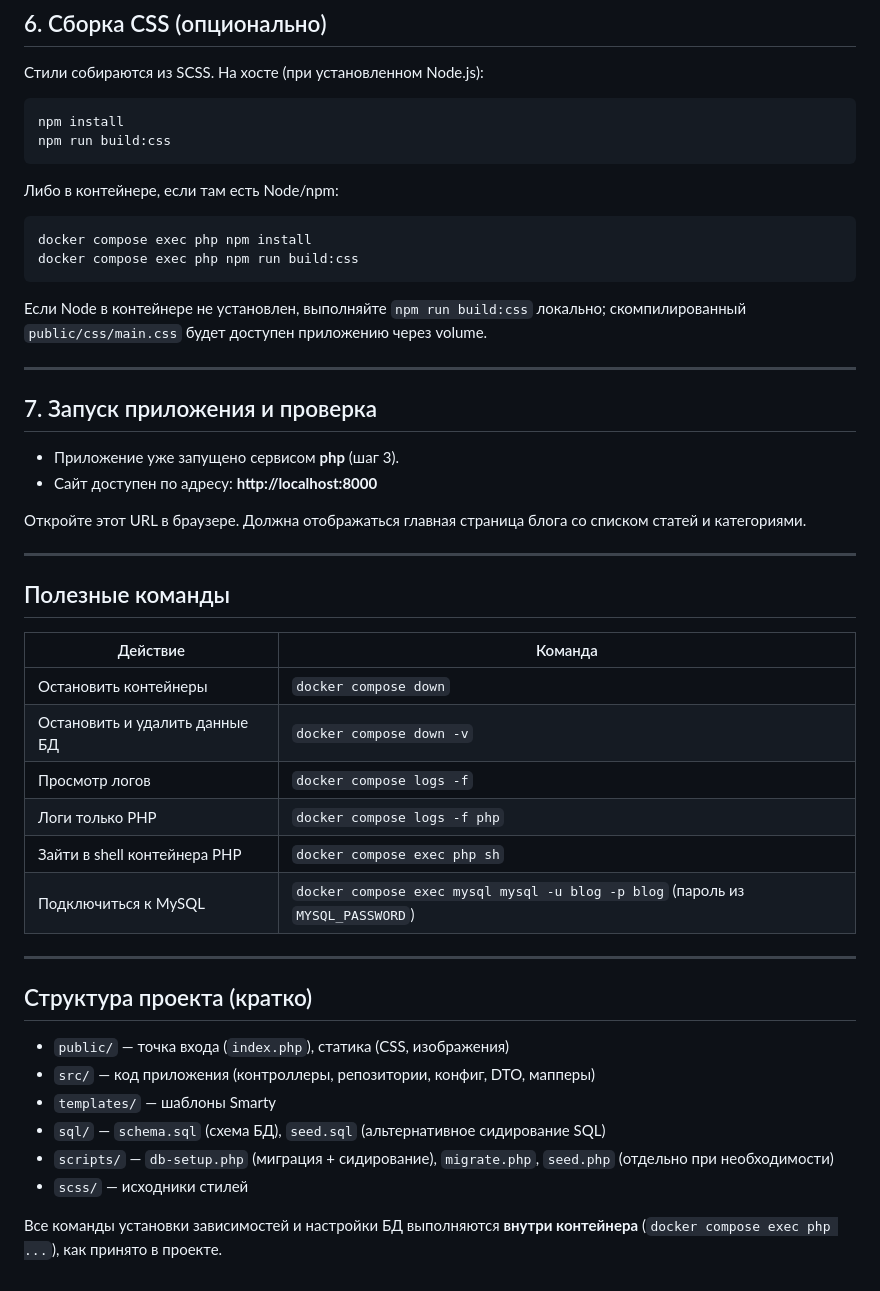
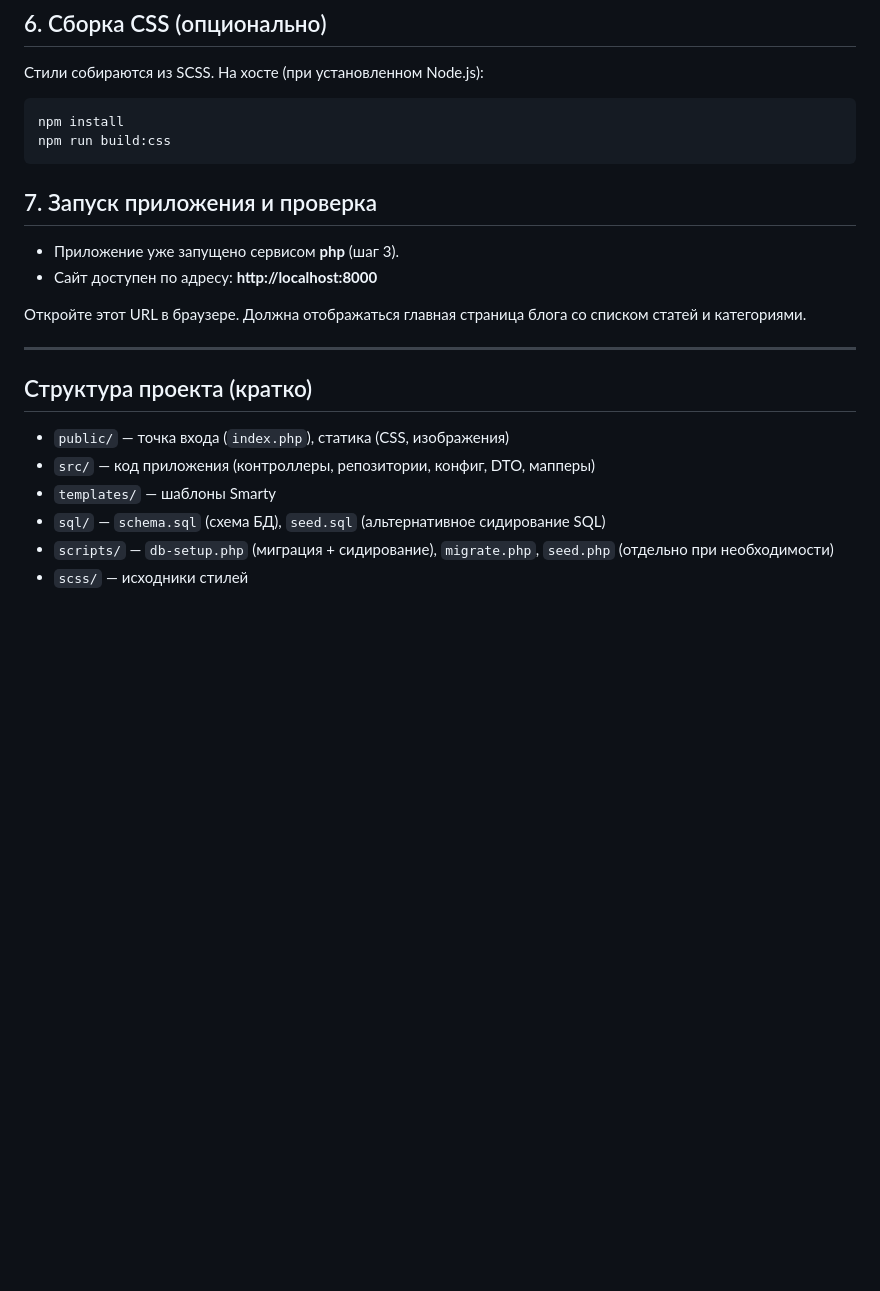
Before and after one commit to gfmweb/blogTest, a Markdown page: README.md, the part around the change. GitHub-like rendering; blank space fills up the shorter version.

Commit message:
Readme.md без излишеств

````diff
--- a/README.md
+++ b/README.md
@@ -105,16 +105,6 @@ npm install
 npm run build:css
 ```
 
-Либо в контейнере, если там есть Node/npm:
-
-```bash
-docker compose exec php npm install
-docker compose exec php npm run build:css
-```
-
-Если Node в контейнере не установлен, выполняйте `npm run build:css` локально; скомпилированный `public/css/main.css` будет доступен приложению через volume.
-
----
 
 ## 7. Запуск приложения и проверка
 
@@ -125,18 +115,7 @@ docker compose exec php npm run build:css
 
 ---
 
-## Полезные команды
 
-| Действие | Команда |
-|----------|---------|
-| Остановить контейнеры | `docker compose down` |
-| Остановить и удалить данные БД | `docker compose down -v` |
-| Просмотр логов | `docker compose logs -f` |
-| Логи только PHP | `docker compose logs -f php` |
-| Зайти в shell контейнера PHP | `docker compose exec php sh` |
-| Подключиться к MySQL | `docker compose exec mysql mysql -u blog -p blog` (пароль из `MYSQL_PASSWORD`) |
-
----
 
 ## Структура проекта (кратко)
 
@@ -146,5 +125,3 @@ docker compose exec php npm run build:css
 - `sql/` — `schema.sql` (схема БД), `seed.sql` (альтернативное сидирование SQL)
 - `scripts/` — `db-setup.php` (миграция + сидирование), `migrate.php`, `seed.php` (отдельно при необходимости)
 - `scss/` — исходники стилей
-
-Все команды установки зависимостей и настройки БД выполняются **внутри контейнера** (`docker compose exec php ...`), как принято в проекте.
````
